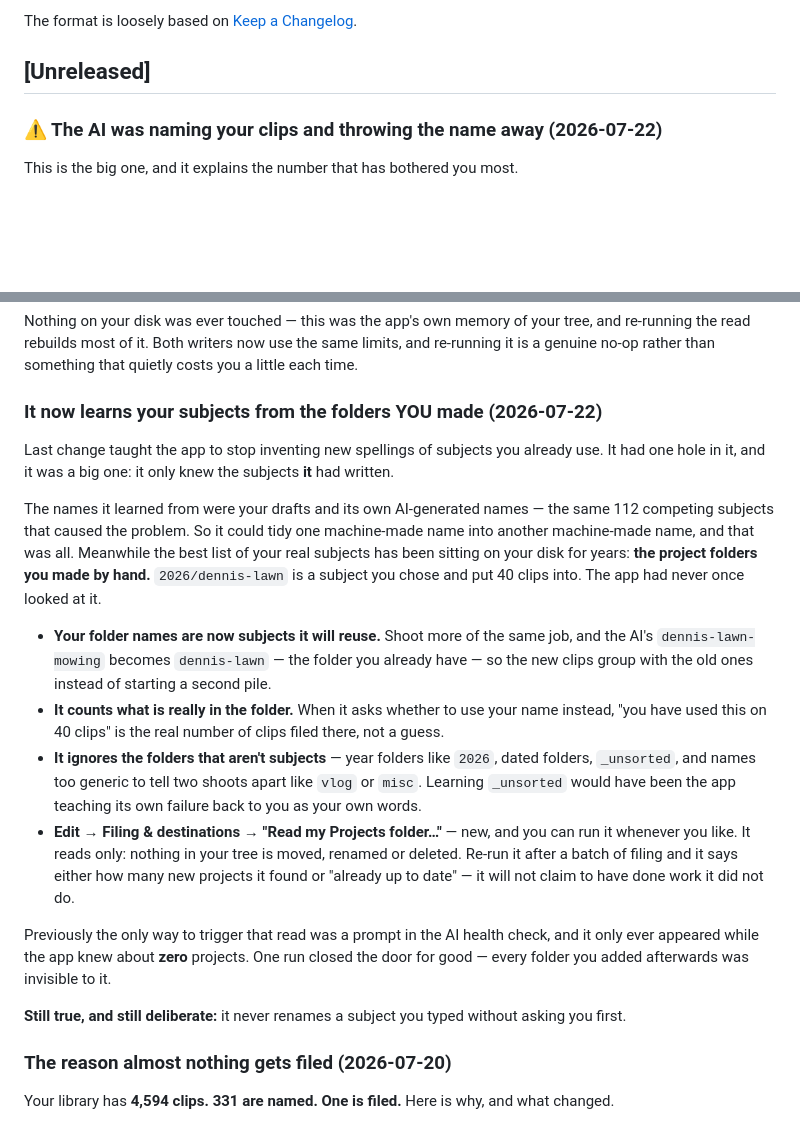
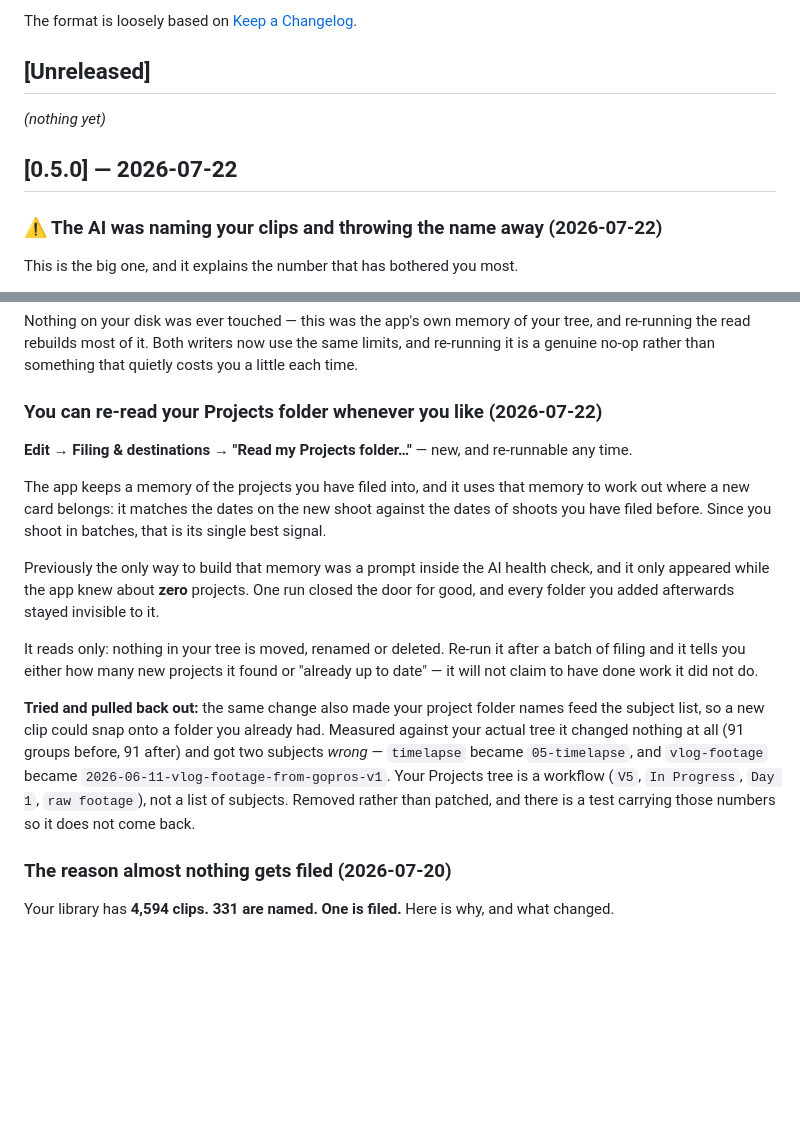
Before and after one commit to Virus7976/usb-video-manager, a Markdown page: CHANGELOG.md, 2 parts joined by grey strips. GitHub-like rendering; blank space fills up the shorter version.

```diff
--- a/CHANGELOG.md
+++ b/CHANGELOG.md
@@ -6,6 +6,10 @@ All notable changes to this project are documented here. Keep this updated along
 The format is loosely based on [Keep a Changelog](https://keepachangelog.com/).
 
 ## [Unreleased]
+
+_(nothing yet)_
+
+## [0.5.0] — 2026-07-22
 
 ### ⚠ The AI was naming your clips and throwing the name away (2026-07-22)
 
@@ -47,35 +51,28 @@ Nothing on your disk was ever touched — this was the app's own memory of your
 the read rebuilds most of it. Both writers now use the same limits, and re-running it is a genuine
 no-op rather than something that quietly costs you a little each time.
 
-### It now learns your subjects from the folders YOU made (2026-07-22)
+### You can re-read your Projects folder whenever you like (2026-07-22)
 
-Last change taught the app to stop inventing new spellings of subjects you already use. It had one
-hole in it, and it was a big one: it only knew the subjects **it** had written.
+**Edit → Filing & destinations → "Read my Projects folder…"** — new, and re-runnable any time.
 
-The names it learned from were your drafts and its own AI-generated names — the same 112 competing
-subjects that caused the problem. So it could tidy one machine-made name into another machine-made
-name, and that was all. Meanwhile the best list of your real subjects has been sitting on your disk
-for years: **the project folders you made by hand.** `2026/dennis-lawn` is a subject you chose and
-put 40 clips into. The app had never once looked at it.
+The app keeps a memory of the projects you have filed into, and it uses that memory to work out
+where a new card belongs: it matches the dates on the new shoot against the dates of shoots you have
+filed before. Since you shoot in batches, that is its single best signal.
 
-- **Your folder names are now subjects it will reuse.** Shoot more of the same job, and the AI's
-  `dennis-lawn-mowing` becomes `dennis-lawn` — the folder you already have — so the new clips group
-  with the old ones instead of starting a second pile.
-- **It counts what is really in the folder.** When it asks whether to use your name instead, "you
-  have used this on 40 clips" is the real number of clips filed there, not a guess.
-- **It ignores the folders that aren't subjects** — year folders like `2026`, dated folders,
-  `_unsorted`, and names too generic to tell two shoots apart like `vlog` or `misc`. Learning
-  `_unsorted` would have been the app teaching its own failure back to you as your own words.
-- **Edit → Filing & destinations → "Read my Projects folder…"** — new, and you can run it whenever
-  you like. It reads only: nothing in your tree is moved, renamed or deleted. Re-run it after a
-  batch of filing and it says either how many new projects it found or "already up to date" — it
-  will not claim to have done work it did not do.
+Previously the only way to build that memory was a prompt inside the AI health check, and it only
+appeared while the app knew about **zero** projects. One run closed the door for good, and every
+folder you added afterwards stayed invisible to it.
 
-Previously the only way to trigger that read was a prompt in the AI health check, and it only ever
-appeared while the app knew about **zero** projects. One run closed the door for good — every folder
-you added afterwards was invisible to it.
+It reads only: nothing in your tree is moved, renamed or deleted. Re-run it after a batch of filing
+and it tells you either how many new projects it found or "already up to date" — it will not claim
+to have done work it did not do.
 
-**Still true, and still deliberate:** it never renames a subject you typed without asking you first.
+**Tried and pulled back out:** the same change also made your project folder names feed the subject
+list, so a new clip could snap onto a folder you already had. Measured against your actual tree it
+changed nothing at all (91 groups before, 91 after) and got two subjects *wrong* — `timelapse` became
+`05-timelapse`, and `vlog-footage` became `2026-06-11-vlog-footage-from-gopros-v1`. Your Projects
+tree is a workflow (`V5`, `In Progress`, `Day 1`, `raw footage`), not a list of subjects. Removed
+rather than patched, and there is a test carrying those numbers so it does not come back.
 
 ### The reason almost nothing gets filed (2026-07-20)
 
```
Also changed, not shown: README.md (+24 -3 lines), docs/screenshots/batch-prompt.png (added), docs/screenshots/home.png (added), docs/screenshots/menu-edit.png (added), docs/screenshots/menu-file.png (added), docs/screenshots/rename.png (added), 2 other files.
